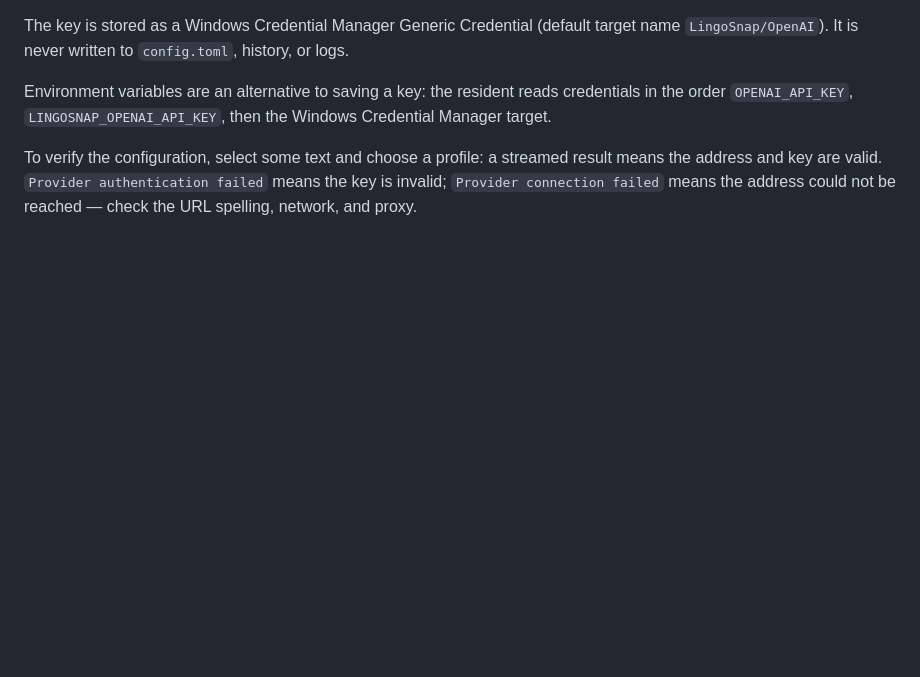
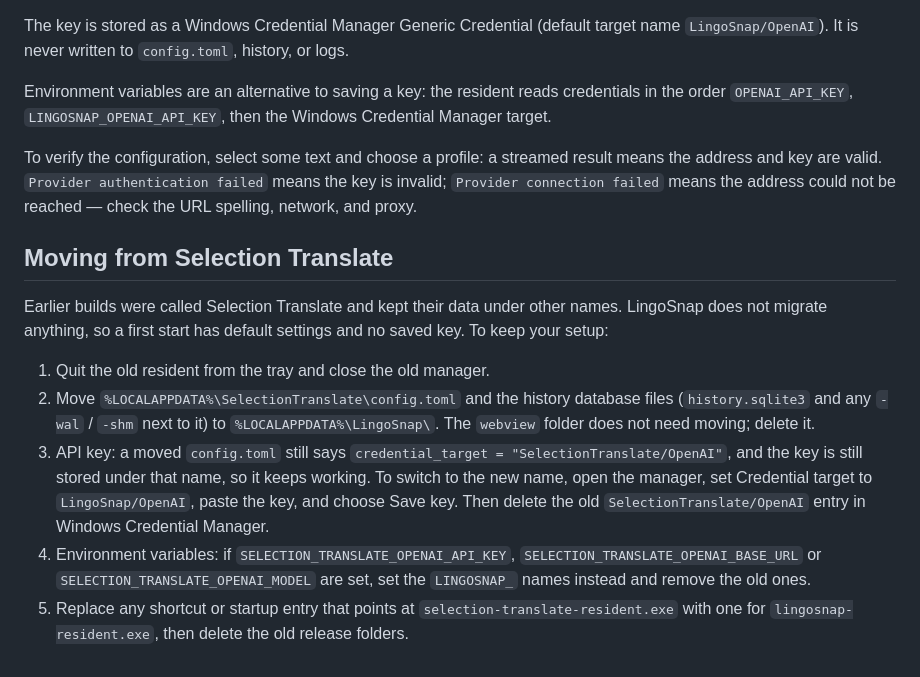
Before and after one commit to matrix12315/LingoSnap, a Markdown page: README.md, the part around the change. GitHub-like rendering; blank space fills up the shorter version.

```diff
--- a/README.md
+++ b/README.md
@@ -53,3 +53,13 @@ The key is stored as a Windows Credential Manager Generic Credential (default ta
 Environment variables are an alternative to saving a key: the resident reads credentials in the order `OPENAI_API_KEY`, `LINGOSNAP_OPENAI_API_KEY`, then the Windows Credential Manager target.
 
 To verify the configuration, select some text and choose a profile: a streamed result means the address and key are valid. `Provider authentication failed` means the key is invalid; `Provider connection failed` means the address could not be reached — check the URL spelling, network, and proxy.
+
+## Moving from Selection Translate
+
+Earlier builds were called Selection Translate and kept their data under other names. LingoSnap does not migrate anything, so a first start has default settings and no saved key. To keep your setup:
+
+1. Quit the old resident from the tray and close the old manager.
+2. Move `%LOCALAPPDATA%\SelectionTranslate\config.toml` and the history database files (`history.sqlite3` and any `-wal` / `-shm` next to it) to `%LOCALAPPDATA%\LingoSnap\`. The `webview` folder does not need moving; delete it.
+3. API key: a moved `config.toml` still says `credential_target = "SelectionTranslate/OpenAI"`, and the key is still stored under that name, so it keeps working. To switch to the new name, open the manager, set Credential target to `LingoSnap/OpenAI`, paste the key, and choose Save key. Then delete the old `SelectionTranslate/OpenAI` entry in Windows Credential Manager.
+4. Environment variables: if `SELECTION_TRANSLATE_OPENAI_API_KEY`, `SELECTION_TRANSLATE_OPENAI_BASE_URL` or `SELECTION_TRANSLATE_OPENAI_MODEL` are set, set the `LINGOSNAP_` names instead and remove the old ones.
+5. Replace any shortcut or startup entry that points at `selection-translate-resident.exe` with one for `lingosnap-resident.exe`, then delete the old release folders.
```
Also changed, not shown: README.zh-CN.md (+10 -0 lines).
